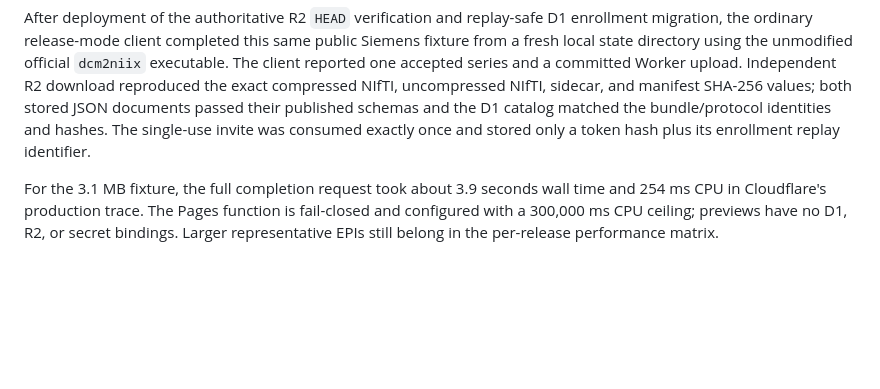
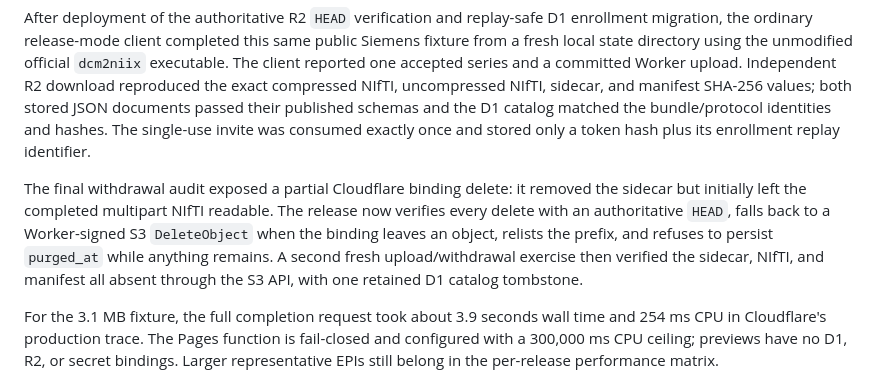
Before and after one commit to SophontAI/scalingneuro, a Markdown page: docs/vendor-qa.md, the part around the change. GitHub-like rendering; blank space fills up the shorter version.

Commit message:
Record verified withdrawal fallback

```diff
--- a/docs/vendor-qa.md
+++ b/docs/vendor-qa.md
@@ -27,6 +27,8 @@ The accepted Siemens fixture was sent through the production `scalingneuro.com`
 
 After deployment of the authoritative R2 `HEAD` verification and replay-safe D1 enrollment migration, the ordinary release-mode client completed this same public Siemens fixture from a fresh local state directory using the unmodified official `dcm2niix` executable. The client reported one accepted series and a committed Worker upload. Independent R2 download reproduced the exact compressed NIfTI, uncompressed NIfTI, sidecar, and manifest SHA-256 values; both stored JSON documents passed their published schemas and the D1 catalog matched the bundle/protocol identities and hashes. The single-use invite was consumed exactly once and stored only a token hash plus its enrollment replay identifier.
 
+The final withdrawal audit exposed a partial Cloudflare binding delete: it removed the sidecar but initially left the completed multipart NIfTI readable. The release now verifies every delete with an authoritative `HEAD`, falls back to a Worker-signed S3 `DeleteObject` when the binding leaves an object, relists the prefix, and refuses to persist `purged_at` while anything remains. A second fresh upload/withdrawal exercise then verified the sidecar, NIfTI, and manifest all absent through the S3 API, with one retained D1 catalog tombstone.
+
 For the 3.1 MB fixture, the full completion request took about 3.9 seconds wall time and 254 ms CPU in Cloudflare's production trace. The Pages function is fail-closed and configured with a 300,000 ms CPU ceiling; previews have no D1, R2, or secret bindings. Larger representative EPIs still belong in the per-release performance matrix.
 
 ## Required collaborator-site evidence
```
